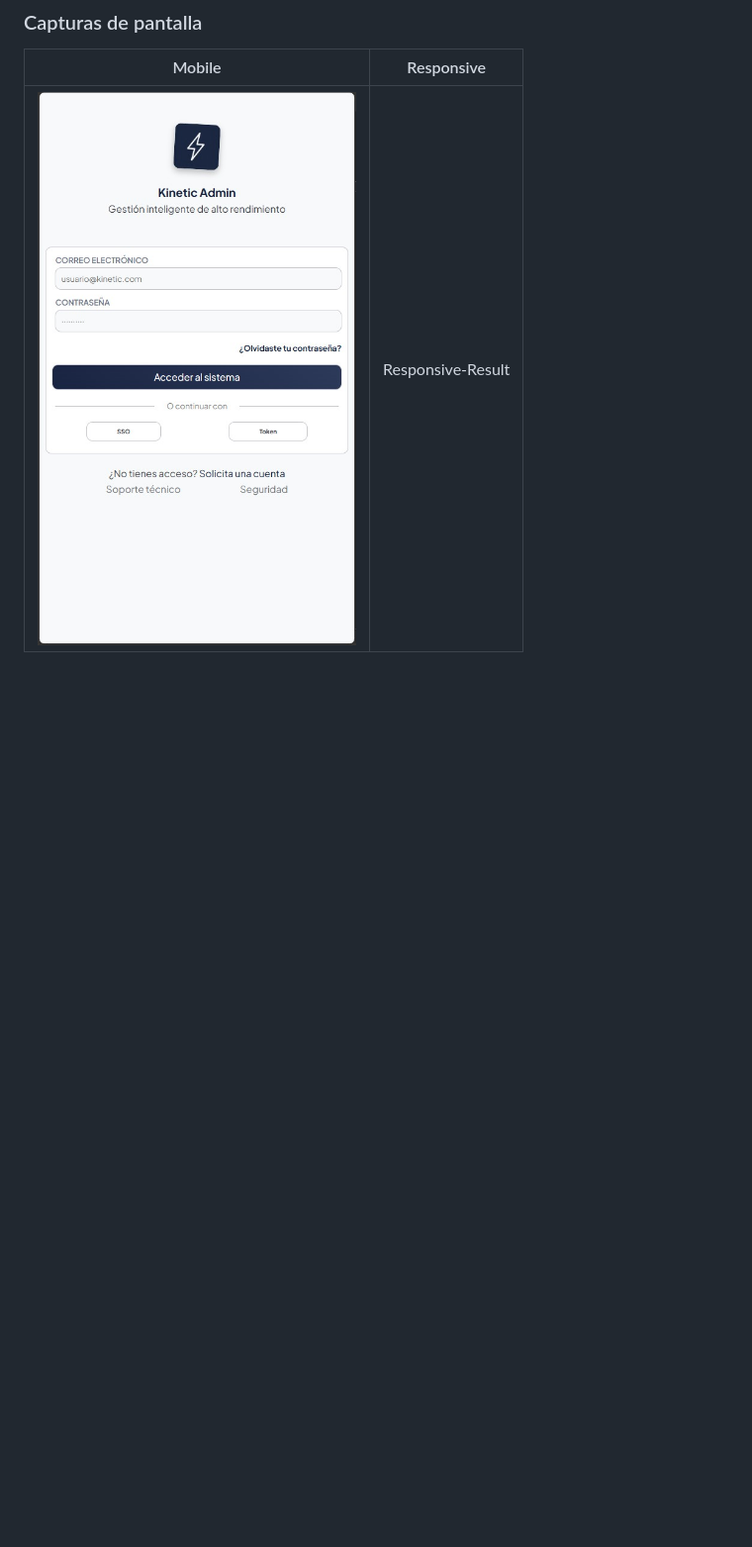
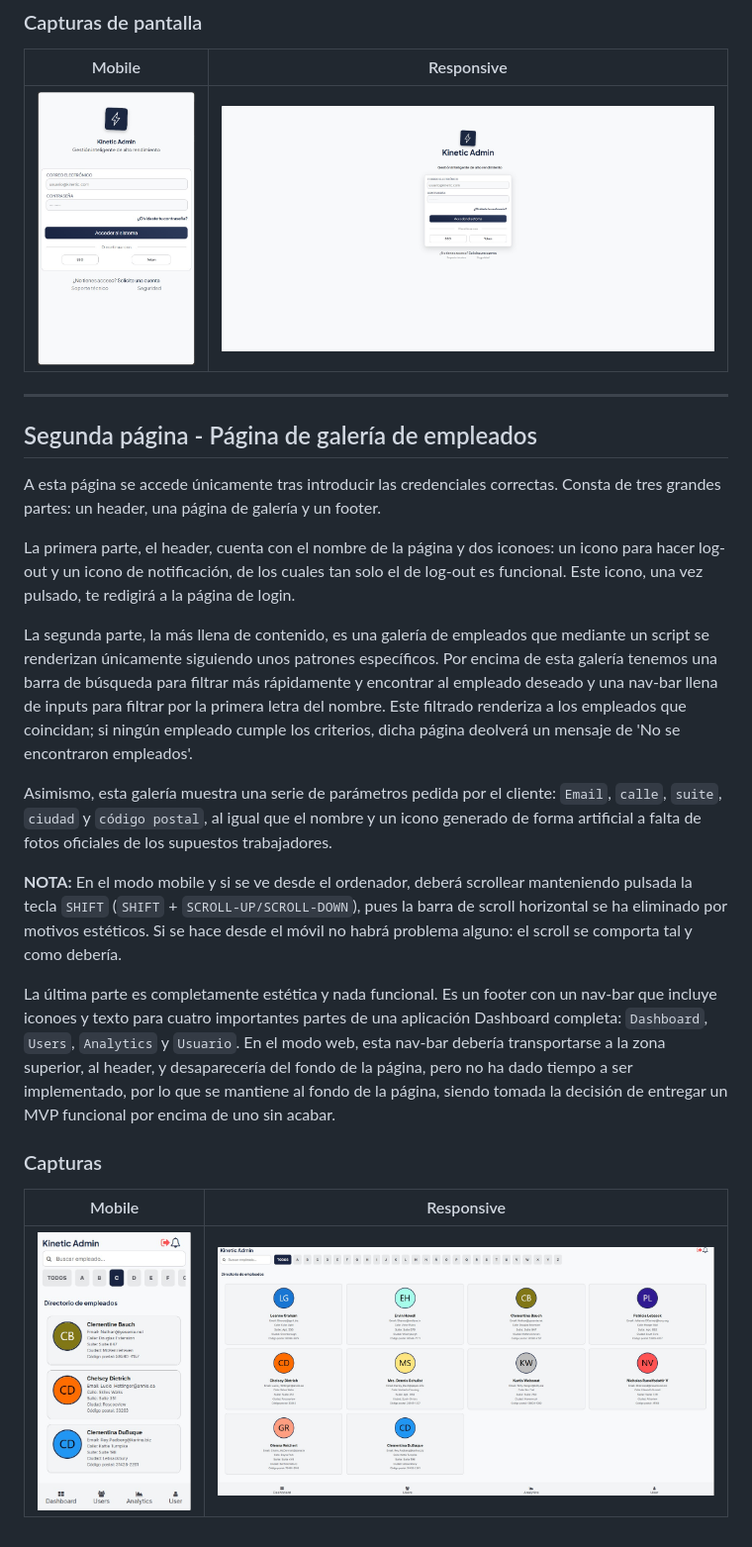
Before and after one commit to joseang1/individual-proyect-dashboard, a Markdown page: README.md, the part around the change. Shown: that part at 99% size. GitHub-like rendering; pictures changed too: src/assets/img/GalleryPage_MobileResult.jpg (added), src/assets/img/GalleryPage_WebResult.jpg (added), src/assets/img/LoginPage_WebResult.jpg (added); blank space fills up the shorter version.

Commit message:
docs: Updated docs with new information

```diff
--- a/README.md
+++ b/README.md
@@ -36,4 +36,27 @@ La tercera y última parte de esta login page es un área, como ya hemos dicho,
 
 | Mobile | Responsive |
 |---|---|
-|![mobile-result](./src/assets/img/LoginPage_MobileResult.jpg) | Responsive-Result |
+|![mobile-result](./src/assets/img/LoginPage_MobileResult.jpg) | ![responsive-result](./src/assets/img/LoginPage_WebResult.jpg) |
+
+
+---
+
+## Segunda página - Página de galería de empleados
+
+A esta página se accede únicamente tras introducir las credenciales correctas. Consta de tres grandes partes: un header, una página de galería y un footer.
+
+La primera parte, el header, cuenta con el nombre de la página y dos iconoes: un icono para hacer log-out y un icono de notificación, de los cuales tan solo el de log-out es funcional. Este icono, una vez pulsado, te redigirá a la página de login.
+
+La segunda parte, la más llena de contenido, es una galería de empleados que mediante un script se renderizan únicamente siguiendo unos patrones específicos. Por encima de esta galería tenemos una barra de búsqueda para filtrar más rápidamente y encontrar al empleado deseado y una nav-bar llena de inputs para filtrar por la primera letra del nombre. Este filtrado renderiza a los empleados que coincidan; si ningún empleado cumple los criterios, dicha página deolverá un mensaje de 'No se encontraron empleados'.
+
+Asimismo, esta galería muestra una serie de parámetros pedida por el cliente: `Email`, `calle`, `suite`, `ciudad` y `código postal`, al igual que el nombre y un icono generado de forma artificial a falta de fotos oficiales de los supuestos trabajadores.
+
+**NOTA:** En el modo mobile y si se ve desde el ordenador, deberá scrollear manteniendo pulsada la tecla `SHIFT` (`SHIFT` + `SCROLL-UP/SCROLL-DOWN`), pues la barra de scroll horizontal se ha eliminado por motivos estéticos. Si se hace desde el móvil no habrá problema alguno: el scroll se comporta tal y como debería.
+
+La última parte es completamente estética y nada funcional. Es un footer con un nav-bar que incluye iconoes y texto para cuatro importantes partes de una aplicación Dashboard completa: `Dashboard`, `Users`, `Analytics` y `Usuario`. En el modo web, esta nav-bar debería transportarse a la zona superior, al header, y desaparecería del fondo de la página, pero no ha dado tiempo a ser implementado, por lo que se mantiene al fondo de la página, siendo tomada la decisión de entregar un MVP funcional por encima de uno sin acabar.
+
+### Capturas
+
+| Mobile | Responsive |
+|---|---|
+|![mobile-result](./src/assets/img/GalleryPage_MobileResult.jpg) | ![responsive-result](./src/assets/img/GalleryPage_WebResult.jpg) |
```
